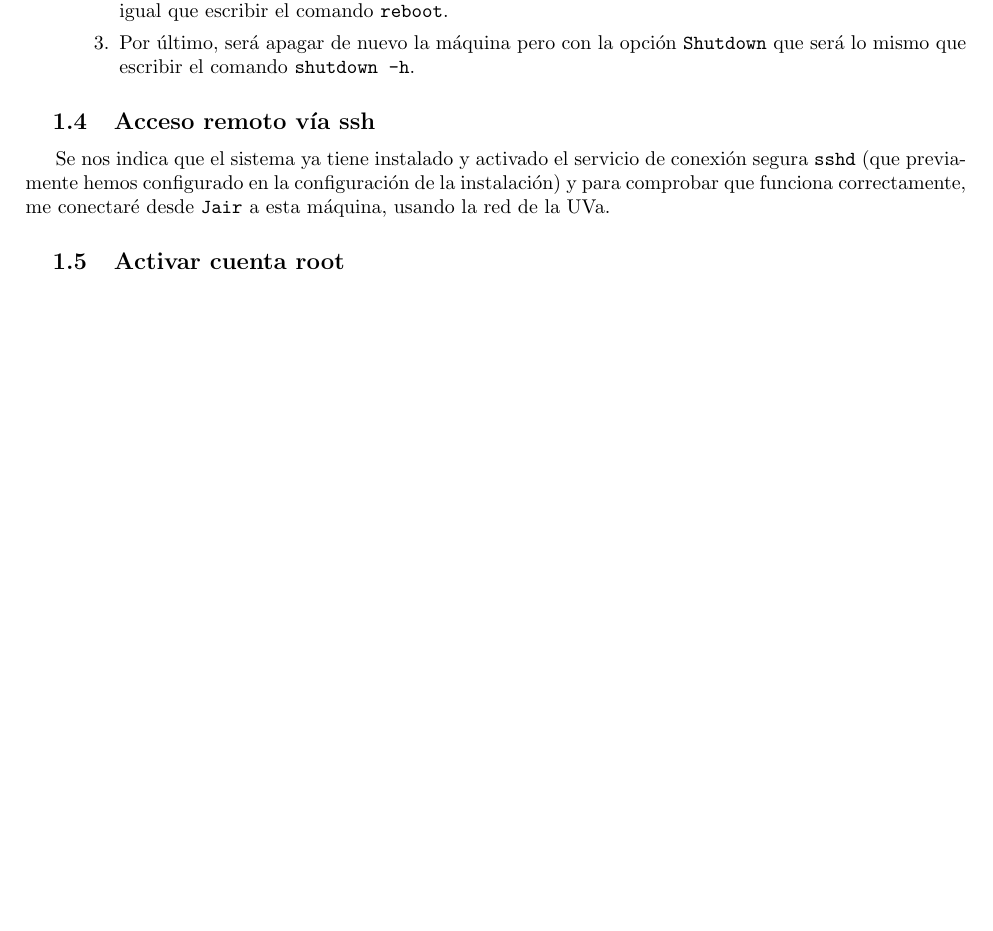
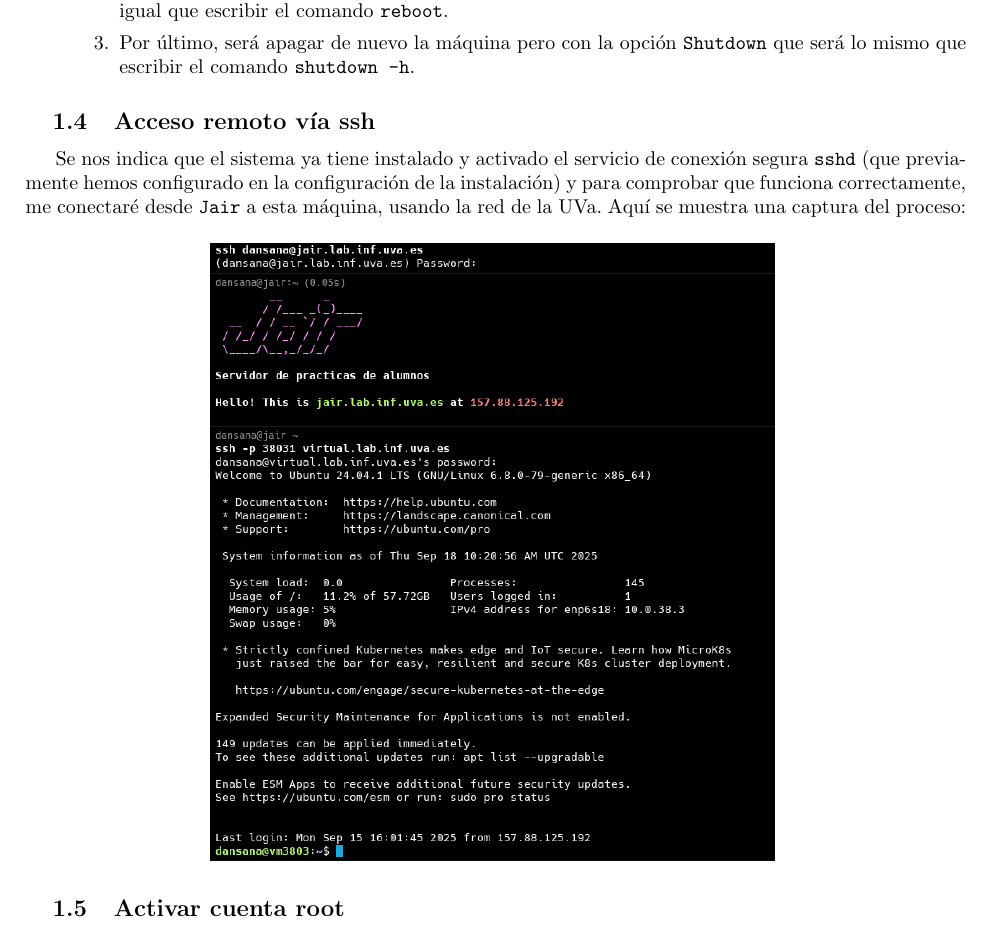
Before and after one commit to DSanabria03/ASO, a LaTeX document (BitacoraASO.tex): part of page 4 of 4, cut so that both start at the same text, the shorter picture padded with empty space. Compiled offline with pdfLaTeX.

Commit message:
Acceso remoto via ssh

```diff
--- a/BitacoraASO.tex
+++ b/BitacoraASO.tex
@@ -120,7 +120,14 @@
 		\end{enumerate}
 	\end{itemize}
 	\subsection{Acceso remoto vía ssh}
-	Se nos indica que el sistema ya tiene instalado y activado el servicio de conexión segura \verb|sshd| (que previamente hemos configurado en la configuración de la instalación) y para comprobar que funciona correctamente, me conectaré desde \verb|Jair| a esta máquina, usando la red de la UVa.
+	Se nos indica que el sistema ya tiene instalado y activado el servicio de conexión segura \verb|sshd| (que previamente hemos configurado en la configuración de la instalación) y para comprobar que funciona correctamente, me conectaré desde \verb|Jair| a esta máquina, usando la red de la UVa. Aquí se muestra una captura del proceso:
+	\begin{figure}[H]
+		\setlength{\abovecaptionskip}{0cm}
+		\setlength{\belowcaptionskip}{0cm}
+		\centering
+		\includegraphics[width=0.6\linewidth]{Recursos/ssh.png}
+		\label{fig:datos}
+	\end{figure}
 	\subsection{Activar cuenta root}
 	Lo siguiente que se indica es activar la cuenta \verb|root| cambiando su contraseña mediante \verb|sudo passwd root| e indicando una clave para ese usuario y así poder acceder a la consola directamente como \verb|root|.
 \end{document}
```
Also changed, not shown: BitacoraASO.pdf, Recursos/ssh.png (added), 3 other files.
